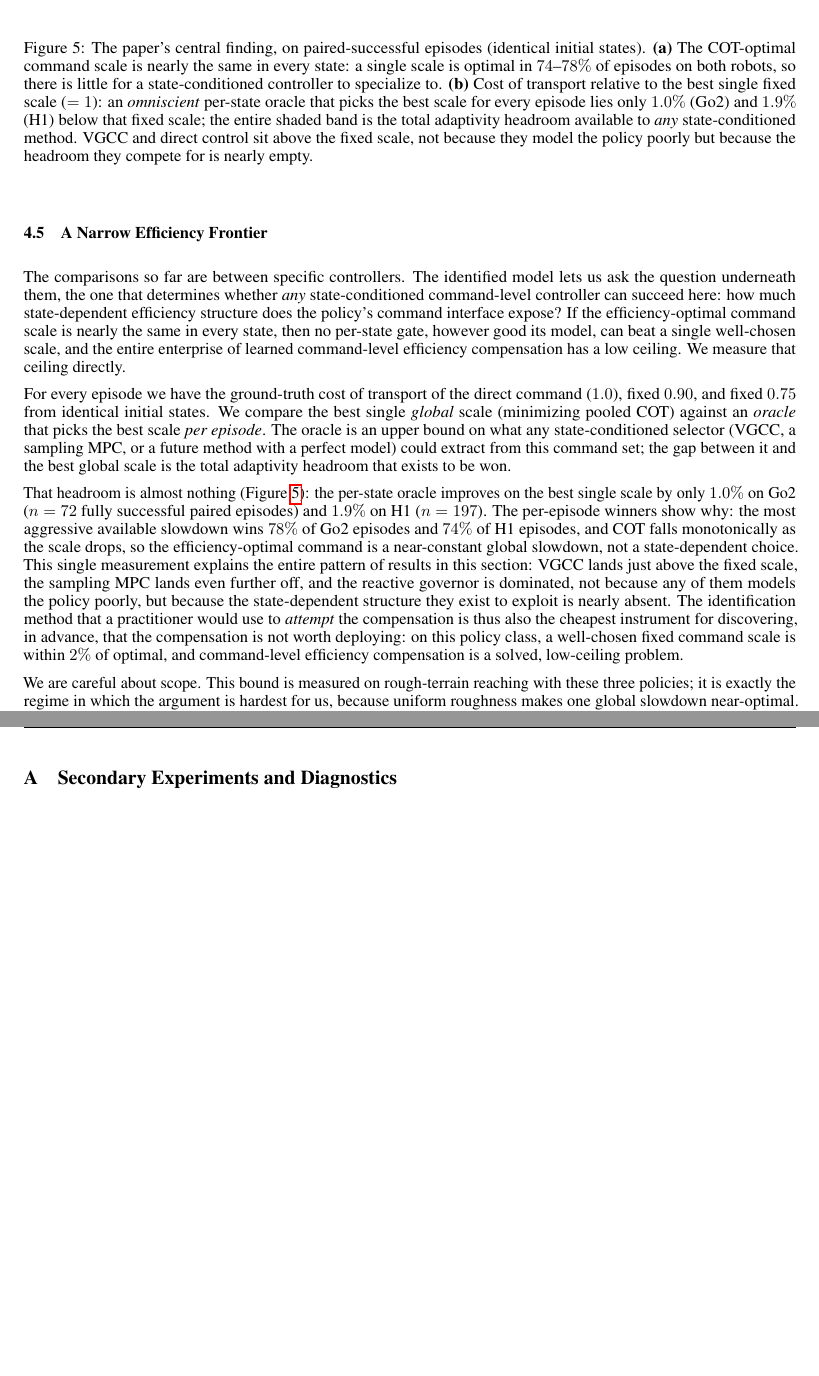
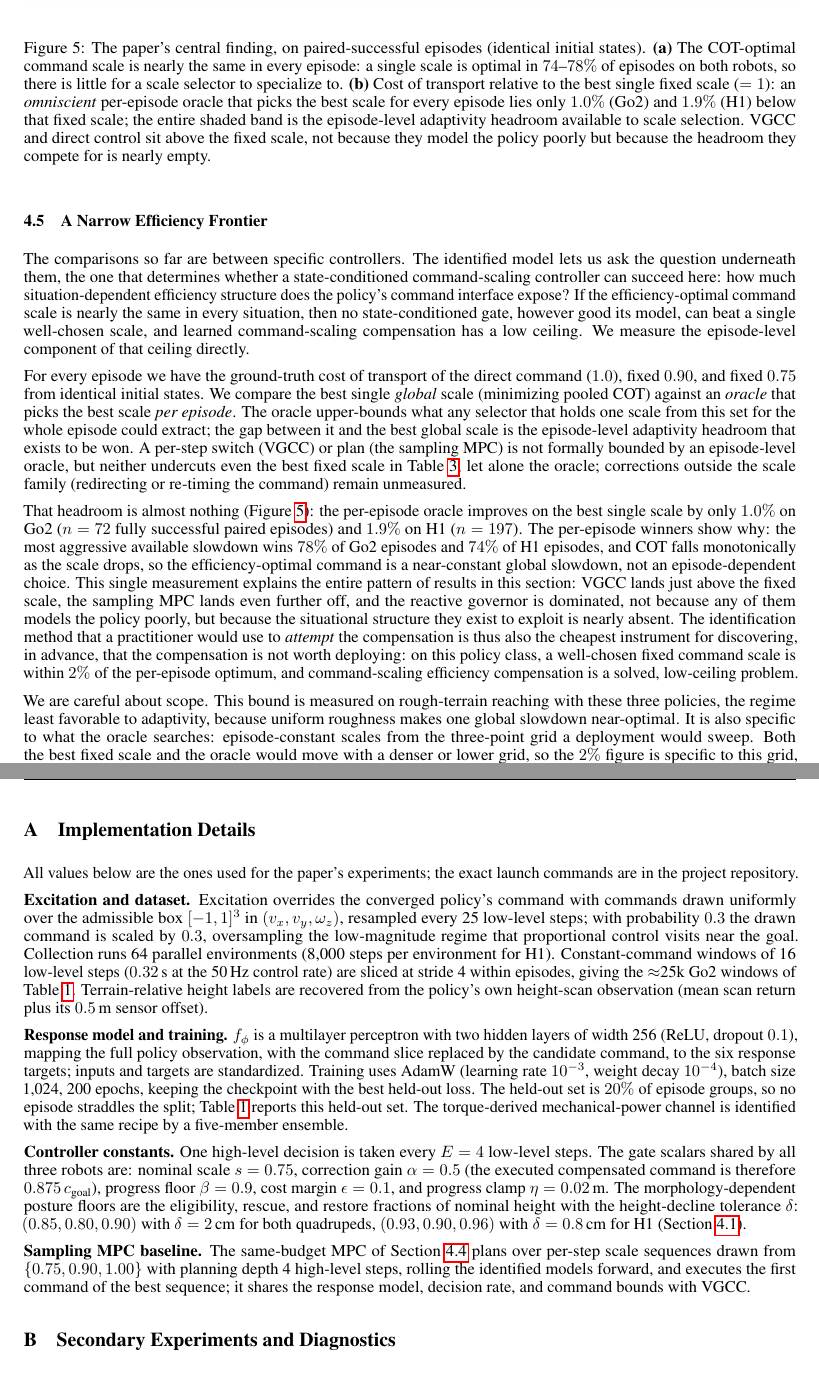
Before and after one commit to Lazer2077/skill_discover, a LaTeX paper (paper/main.tex, which reads paper/appendix.tex): two parts of pages 11 and 17 of 18 before the commit and two parts of pages 11 and 17 of 19 after it, joined at a grey line, cut so that both start at the same text, the shorter picture padded with empty space. Compiled offline with pdfLaTeX.

Commit message:
Scope the oracle claims honestly; add implementation appendix
The oracle picks one scale per episode from a three-point grid, so it
bounds episode-level scale selection, not any state-conditioned
controller: rename "per-state oracle" to "per-episode oracle"
throughout (text, figure labels, and the regenerated finding figure),
state explicitly that per-step methods like VGCC and the sampling MPC
are not formally bounded by it but empirically never undercut the best
fixed scale, and note the 2% figure is specific to the scale grid.
Tighten the abstract, contribution 3, and conclusion from "any
command-level controller" to command scaling, and fix the Q1 "main
result" label to "core method" (the central finding is Q3).

New Appendix A documents the values the paper never stated, verified
against the launch scripts: excitation protocol, response-model
architecture and training (2x256 ReLU MLP, AdamW), gate scalars
(s=0.75, alpha=0.5, epsilon=0.1, eta=0.02 m, E=4), posture floors, and
the MPC configuration. Section 3.2 pointed to protocol details that did
not exist; it now points here. finding_data.json moves into the repo so
the figure regenerates without the volatile scratch path.

Co-Authored-By: Claude Fable 5 <noreply@anthropic.com>

```diff
--- a/paper/appendix.tex
+++ b/paper/appendix.tex
@@ -1,3 +1,50 @@
+\section{Implementation Details}
+\label{app:impl}
+
+All values below are the ones used for the paper's experiments; the exact launch
+commands are in the project repository.
+
+\textbf{Excitation and dataset.}
+Excitation overrides the converged policy's command with commands drawn uniformly
+over the admissible box $[-1,1]^3$ in $(v_x, v_y, \omega_z)$, resampled every 25
+low-level steps; with probability $0.3$ the drawn command is scaled by $0.3$,
+oversampling the low-magnitude regime that proportional control visits near the
+goal. Collection runs 64 parallel environments (8{,}000 steps per environment for
+H1). Constant-command windows of 16 low-level steps ($0.32$\,s at the 50\,Hz
+control rate) are sliced at stride 4 within episodes, giving the $\approx$25k Go2
+windows of Table~\ref{tab:model}. Terrain-relative height labels are recovered
+from the policy's own height-scan observation (mean scan return plus its
+$0.5$\,m sensor offset).
+
+\textbf{Response model and training.}
+$f_\phi$ is a multilayer perceptron with two hidden layers of width 256 (ReLU,
+dropout $0.1$), mapping the full policy observation, with the command slice
+replaced by the candidate command, to the six response targets; inputs and
+targets are standardized. Training uses AdamW (learning rate $10^{-3}$, weight
+decay $10^{-4}$), batch size 1{,}024, 200 epochs, keeping the checkpoint with the
+best held-out loss. The held-out set is $20\%$ of episode groups, so no episode
+straddles the split; Table~\ref{tab:model} reports this held-out set. The
+torque-derived mechanical-power channel is identified with the same recipe by a
+five-member ensemble.
+
+\textbf{Controller constants.}
+One high-level decision is taken every $E=4$ low-level steps. The gate scalars
+shared by all three robots are: nominal scale $s=0.75$, correction gain
+$\alpha=0.5$ (the executed compensated command is therefore
+$0.875\,c_{\text{goal}}$), progress floor $\beta=0.9$, cost margin
+$\epsilon=0.1$, and progress clamp $\eta=0.02$\,m. The morphology-dependent
+posture floors are the eligibility, rescue, and restore fractions of nominal
+height with the height-decline tolerance $\delta$: $(0.85, 0.80, 0.90)$ with
+$\delta=2$\,cm for both quadrupeds, $(0.93, 0.90, 0.96)$ with $\delta=0.8$\,cm
+for H1 (Section~\ref{sec:setup}).
+
+\textbf{Sampling MPC baseline.}
+The same-budget MPC of Section~\ref{sec:results-baselines} plans over per-step
+scale sequences drawn from $\{0.75, 0.90, 1.00\}$ with planning depth 4
+high-level steps, rolling the identified models forward, and executes the first
+command of the best sequence; it shares the response model, decision rate, and
+command bounds with VGCC.
+
 \section{Secondary Experiments and Diagnostics}
 \label{app:secondary}
 
--- a/paper/main.tex
+++ b/paper/main.tex
@@ -806,42 +811,45 @@ reactive governor & 0.771 & 128.51 & 44.69 & 2.947 & 0.740 \\
 \begin{figure}[t]
 \centering
 \includegraphics[width=\linewidth]{finding.png}
-\caption{The paper's central finding, on paired-successful episodes (identical initial states). \textbf{(a)} The COT-optimal command scale is nearly the same in every state: a single scale is optimal in $74$--$78\%$ of episodes on both robots, so there is little for a state-conditioned controller to specialize to. \textbf{(b)} Cost of transport relative to the best single fixed scale ($=1$): an \emph{omniscient} per-state oracle that picks the best scale for every episode lies only $1.0\%$ (Go2) and $1.9\%$ (H1) below that fixed scale; the entire shaded band is the total adaptivity headroom available to \emph{any} state-conditioned method. VGCC and direct control sit above the fixed scale, not because they model the policy poorly but because the headroom they compete for is nearly empty.}
+\caption{The paper's central finding, on paired-successful episodes (identical initial states). \textbf{(a)} The COT-optimal command scale is nearly the same in every episode: a single scale is optimal in $74$--$78\%$ of episodes on both robots, so there is little for a scale selector to specialize to. \textbf{(b)} Cost of transport relative to the best single fixed scale ($=1$): an \emph{omniscient} per-episode oracle that picks the best scale for every episode lies only $1.0\%$ (Go2) and $1.9\%$ (H1) below that fixed scale; the entire shaded band is the episode-level adaptivity headroom available to scale selection. VGCC and direct control sit above the fixed scale, not because they model the policy poorly but because the headroom they compete for is nearly empty.}
 \label{fig:finding}
 \end{figure}
 
 The comparisons so far are between specific controllers. The identified model lets us
-ask the question underneath them, the one that determines whether \emph{any}
-state-conditioned command-level controller can succeed here: how much
-state-dependent efficiency structure does the policy's command interface expose? If
-the efficiency-optimal command scale is nearly the same in every state, then no
-per-state gate, however good its model, can beat a single well-chosen scale, and the
-entire enterprise of learned command-level efficiency compensation has a low ceiling.
-We measure that ceiling directly.
+ask the question underneath them, the one that determines whether a
+state-conditioned command-scaling controller can succeed here: how much
+situation-dependent efficiency structure does the policy's command interface expose?
+If the efficiency-optimal command scale is nearly the same in every situation, then
+no state-conditioned gate, however good its model, can beat a single well-chosen
+scale, and learned command-scaling compensation has a low ceiling.
+We measure the episode-level component of that ceiling directly.
 
 For every episode we have the ground-truth cost of transport of the direct command
 ($1.0$), fixed $0.90$, and fixed $0.75$ from identical initial states. We compare the
 best single \emph{global} scale (minimizing pooled COT) against an \emph{oracle} that
-picks the best scale \emph{per episode}. The oracle is an upper bound on what any
-state-conditioned selector (VGCC, a sampling MPC, or a future method with a perfect
-model) could extract from this command set; the gap between it and the best global
-scale is the total adaptivity headroom that exists to be won.
+picks the best scale \emph{per episode}. The oracle upper-bounds what any selector
+that holds one scale from this set for the whole episode could extract; the gap
+between it and the best global scale is the episode-level adaptivity headroom that
+exists to be won. A per-step switch (VGCC) or plan (the sampling MPC) is not
+formally bounded by an episode-level oracle, but neither undercuts even the best
+fixed scale in Table~\ref{tab:objective-audit}, let alone the oracle; corrections
+outside the scale family (redirecting or re-timing the command) remain unmeasured.
 
-That headroom is almost nothing (Figure~\ref{fig:finding}): the per-state oracle
+That headroom is almost nothing (Figure~\ref{fig:finding}): the per-episode oracle
 improves on the best single scale by only $1.0\%$ on Go2 ($n=72$ fully successful
 paired episodes) and $1.9\%$ on H1 ($n=197$). The per-episode winners show why: the
 most aggressive available slowdown wins $78\%$ of Go2 episodes and $74\%$ of H1
 episodes, and COT falls monotonically as the scale drops, so the efficiency-optimal
-command is a near-constant global slowdown, not a state-dependent choice. This single
+command is a near-constant global slowdown, not an episode-dependent choice. This single
 measurement explains the entire pattern of results in this section: VGCC lands just
 above the fixed scale, the sampling MPC lands even further off, and the reactive
 governor is dominated, not because any of them models the policy poorly, but because
-the state-dependent structure they exist to exploit is nearly absent. The identification method that a practitioner would use to
+the situational structure they exist to exploit is nearly absent. The identification method that a practitioner would use to
 \emph{attempt} the compensation is thus also the cheapest instrument for discovering,
 in advance, that the compensation is not worth deploying: on this policy class, a
-well-chosen fixed command scale is within $2\%$ of optimal, and command-level
-efficiency compensation is a solved, low-ceiling problem.
+well-chosen fixed command scale is within $2\%$ of the per-episode optimum, and
+command-scaling efficiency compensation is a solved, low-ceiling problem.
 
 We are careful about scope. This bound is measured on rough-terrain reaching with
-these three policies; it is exactly the regime in which the argument is hardest for
-us, because uniform roughness makes one global slowdown near-optimal. On genuinely
+these three policies, the regime least favorable to adaptivity, because uniform
+roughness makes one global slowdown near-optimal. It is also specific to what the
```
Also changed, not shown: paper/figures/finding.png, paper/main.pdf, paper/main.tex (90 more changed lines), 2 other files.
